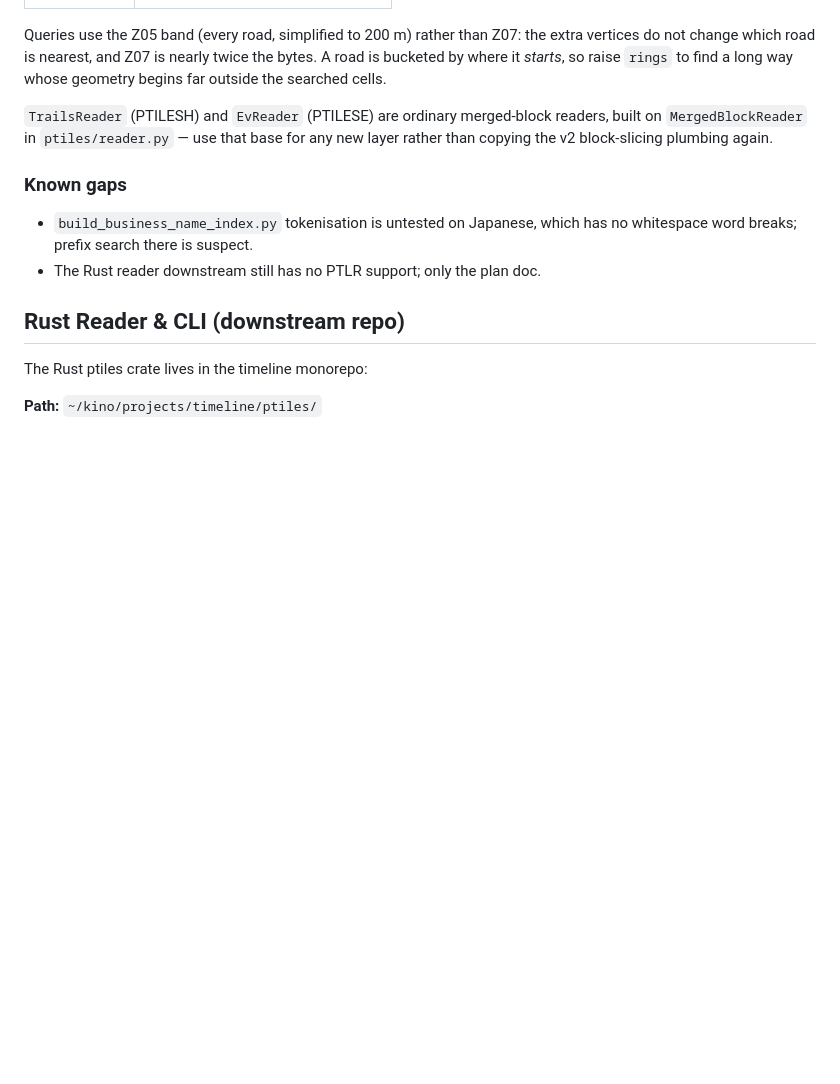
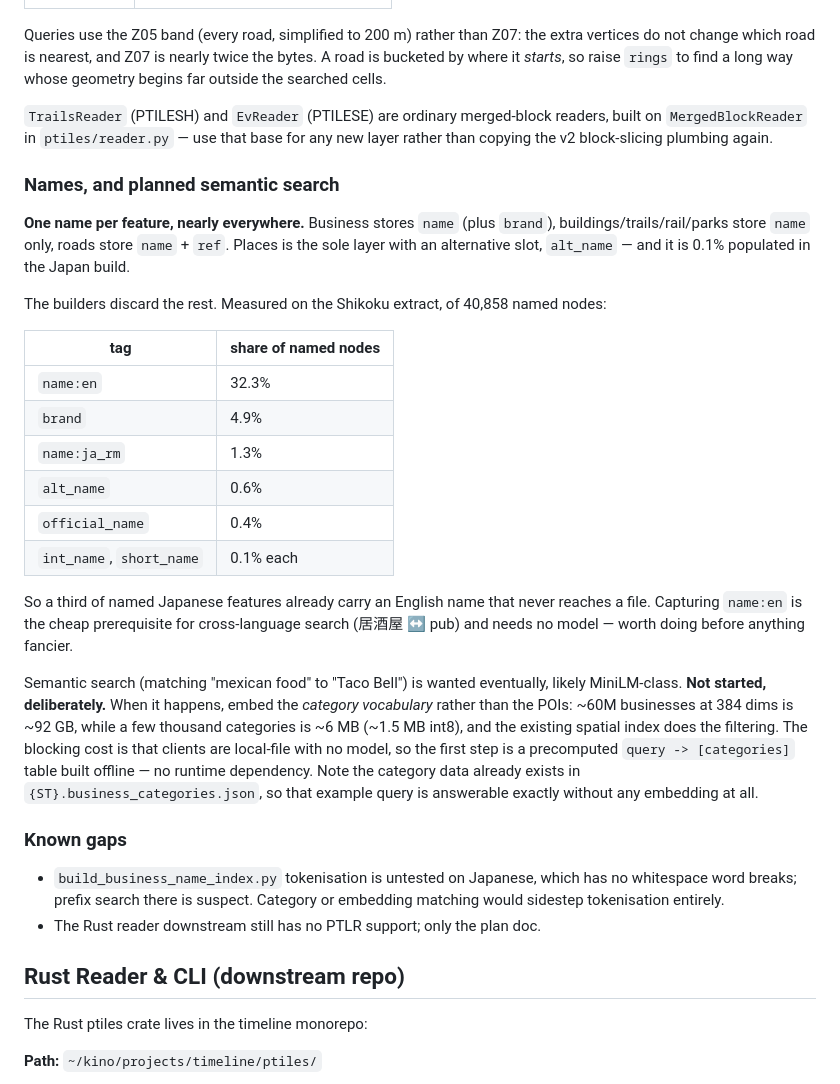
Before and after one commit to baocin/ptiles, a Markdown page: AGENTS.md, the part around the change. GitHub-like rendering; blank space fills up the shorter version.

Commit message:
AGENTS: record what names we keep, and the plan we have not built
PTILES stores one name per feature nearly everywhere: only Places has an
alternative slot, and it is 0.1% populated in Japan. Measured on the Shikoku
extract, 32.3% of the 40,858 named nodes carry name:en, which no builder reads.
A third of named Japanese features therefore have an English name that never
reaches a file -- capturing it is the cheap prerequisite for cross-language
search and needs no model.

Semantic name search is wanted eventually and is deliberately not started.
Recording the shape now so the decision is not re-derived: embed the category
vocabulary, not the POIs (~6 MB against ~92 GB), and start with an offline
query -> categories table since clients are local-file with no model. The
example that prompted it, "mexican food" matching Taco Bell, is answerable
exactly from the category sidecar that already ships.

Co-Authored-By: Claude Opus 5 (1M context) <noreply@anthropic.com>

```diff
--- a/AGENTS.md
+++ b/AGENTS.md
@@ -482,10 +482,44 @@ find a long way whose geometry begins far outside the searched cells.
 readers, built on `MergedBlockReader` in `ptiles/reader.py` — use that base for
 any new layer rather than copying the v2 block-slicing plumbing again.
 
+### Names, and planned semantic search
+
+**One name per feature, nearly everywhere.** Business stores `name` (plus
+`brand`), buildings/trails/rail/parks store `name` only, roads store `name` +
+`ref`. Places is the sole layer with an alternative slot, `alt_name` — and it is
+0.1% populated in the Japan build.
+
+The builders discard the rest. Measured on the Shikoku extract, of 40,858 named
+nodes:
+
+| tag | share of named nodes |
+| --- | --- |
+| `name:en` | 32.3% |
+| `brand` | 4.9% |
+| `name:ja_rm` | 1.3% |
+| `alt_name` | 0.6% |
+| `official_name` | 0.4% |
+| `int_name`, `short_name` | 0.1% each |
+
+So a third of named Japanese features already carry an English name that never
+reaches a file. Capturing `name:en` is the cheap prerequisite for cross-language
+search (居酒屋 ↔ pub) and needs no model — worth doing before anything fancier.
+
+Semantic search (matching "mexican food" to "Taco Bell") is wanted eventually,
+likely MiniLM-class. **Not started, deliberately.** When it happens, embed the
+*category vocabulary* rather than the POIs: ~60M businesses at 384 dims is
+~92 GB, while a few thousand categories is ~6 MB (~1.5 MB int8), and the
+existing spatial index does the filtering. The blocking cost is that clients are
+local-file with no model, so the first step is a precomputed
+`query -> [categories]` table built offline — no runtime dependency. Note the
+category data already exists in `{ST}.business_categories.json`, so that example
+query is answerable exactly without any embedding at all.
+
 ### Known gaps
 
 - `build_business_name_index.py` tokenisation is untested on Japanese, which
-  has no whitespace word breaks; prefix search there is suspect.
+  has no whitespace word breaks; prefix search there is suspect. Category or
+  embedding matching would sidestep tokenisation entirely.
 - The Rust reader downstream still has no PTLR support; only the plan doc.
 
 ## Rust Reader & CLI (downstream repo)
```
